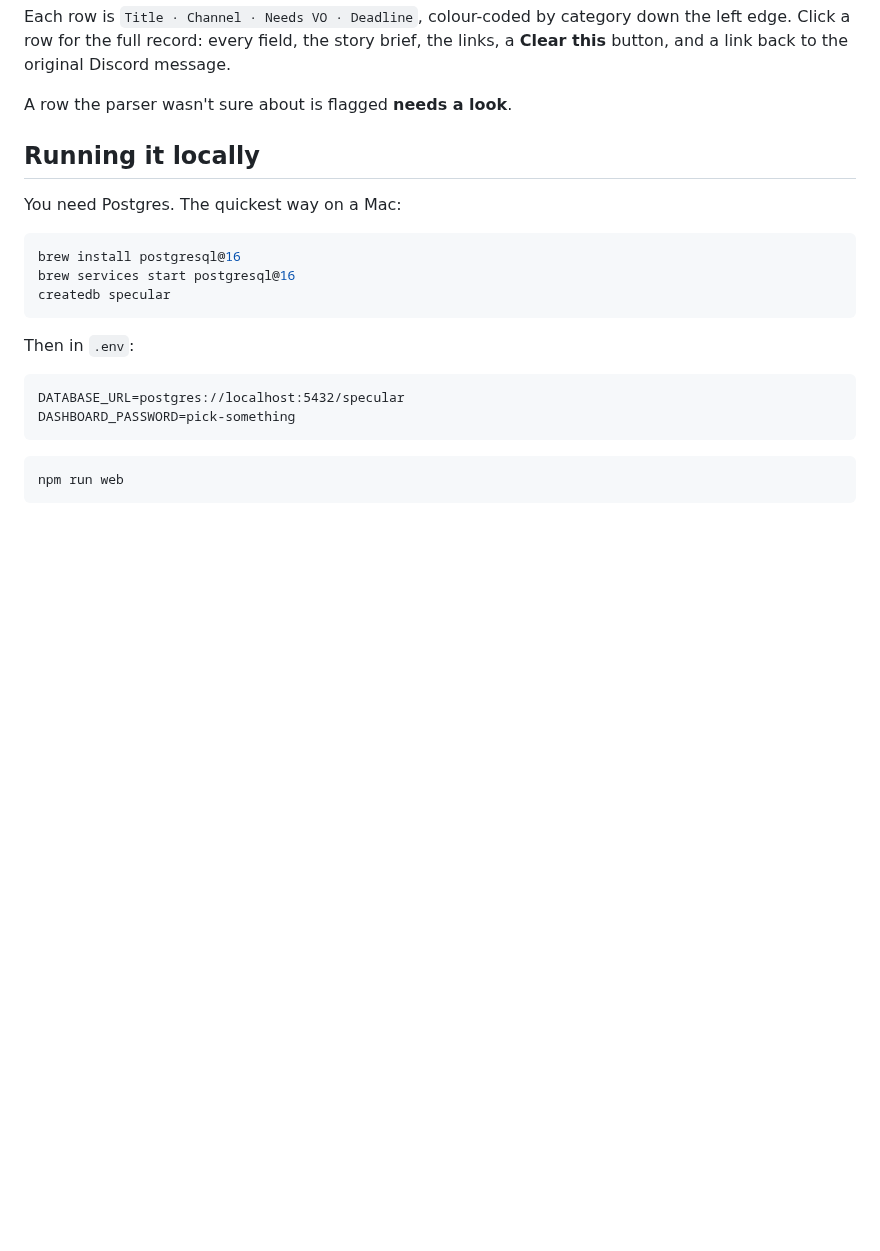
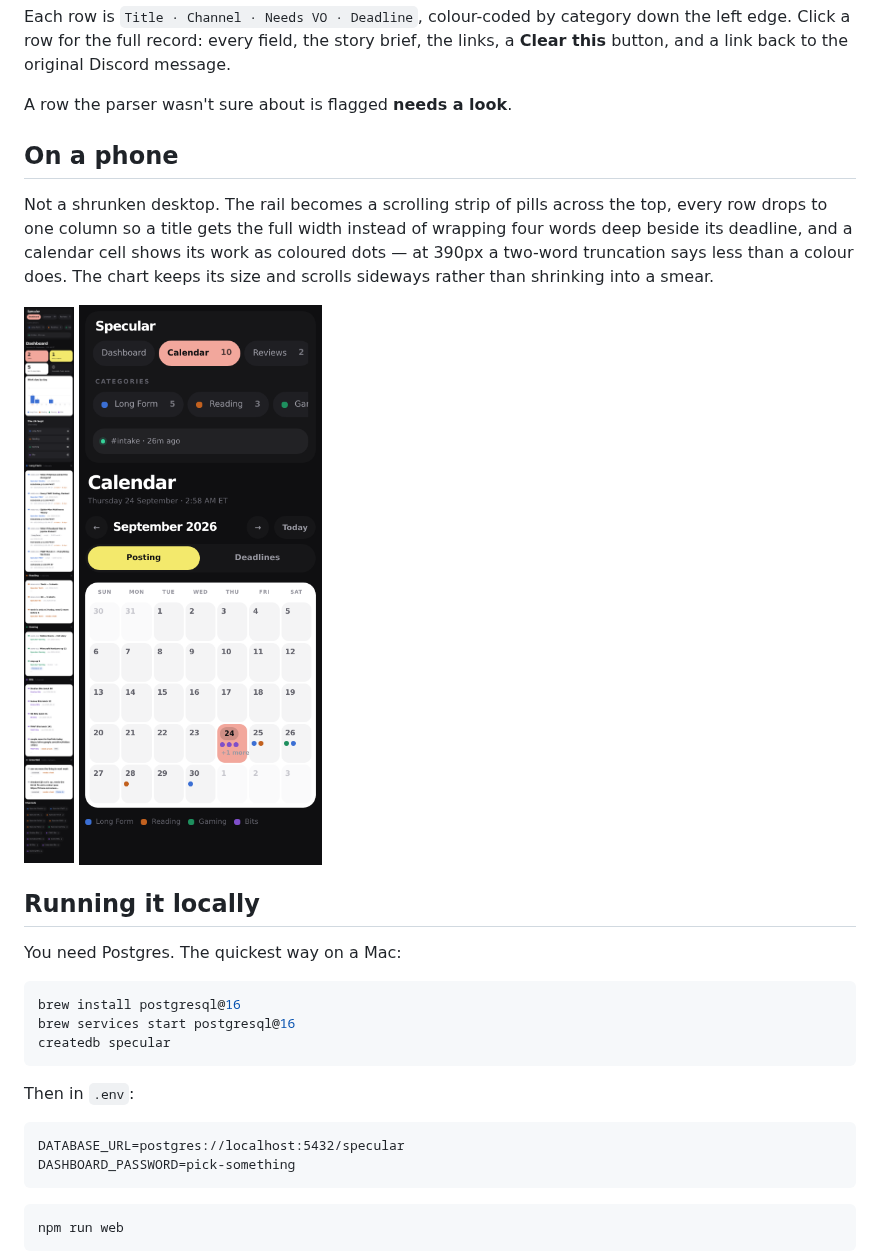
Before and after one commit to joshjrath/ashspecular, a Markdown page: BOARD.md, the part around the change. Rendered like a GitHub page; pictures changed too: docs/phone-calendar.png (added), docs/phone-dashboard.png (added); blank space fills up the shorter version.

```diff
--- a/BOARD.md
+++ b/BOARD.md
@@ -35,6 +35,17 @@ brief, the links, a **Clear this** button, and a link back to the original
 Discord message.
 
 A row the parser wasn't sure about is flagged **needs a look**.
+
+## On a phone
+
+Not a shrunken desktop. The rail becomes a scrolling strip of pills across the
+top, every row drops to one column so a title gets the full width instead of
+wrapping four words deep beside its deadline, and a calendar cell shows its
+work as coloured dots — at 390px a two-word truncation says less than a colour
+does. The chart keeps its size and scrolls sideways rather than shrinking into
+a smear.
+
+<img src="docs/phone-dashboard.png" width="300"> <img src="docs/phone-calendar.png" width="300">
 
 ## Running it locally
 
```
Also changed, not shown: 1 other file.
